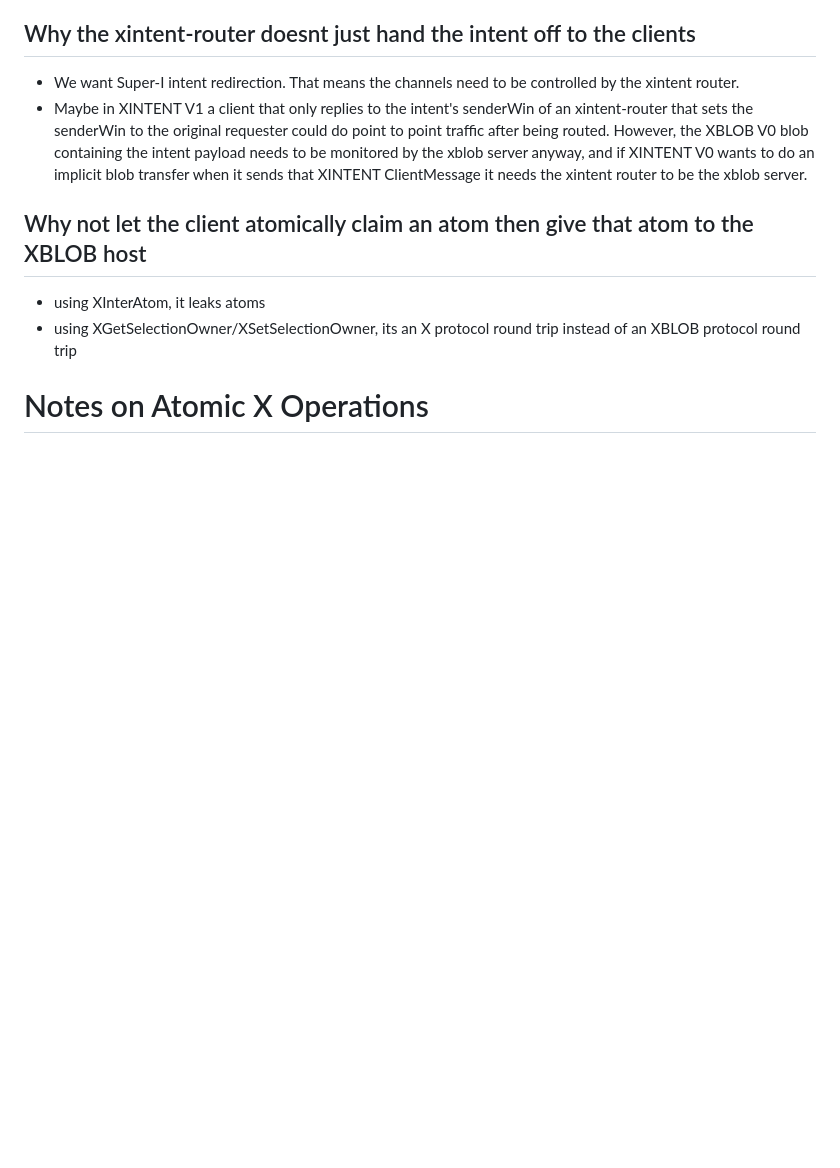
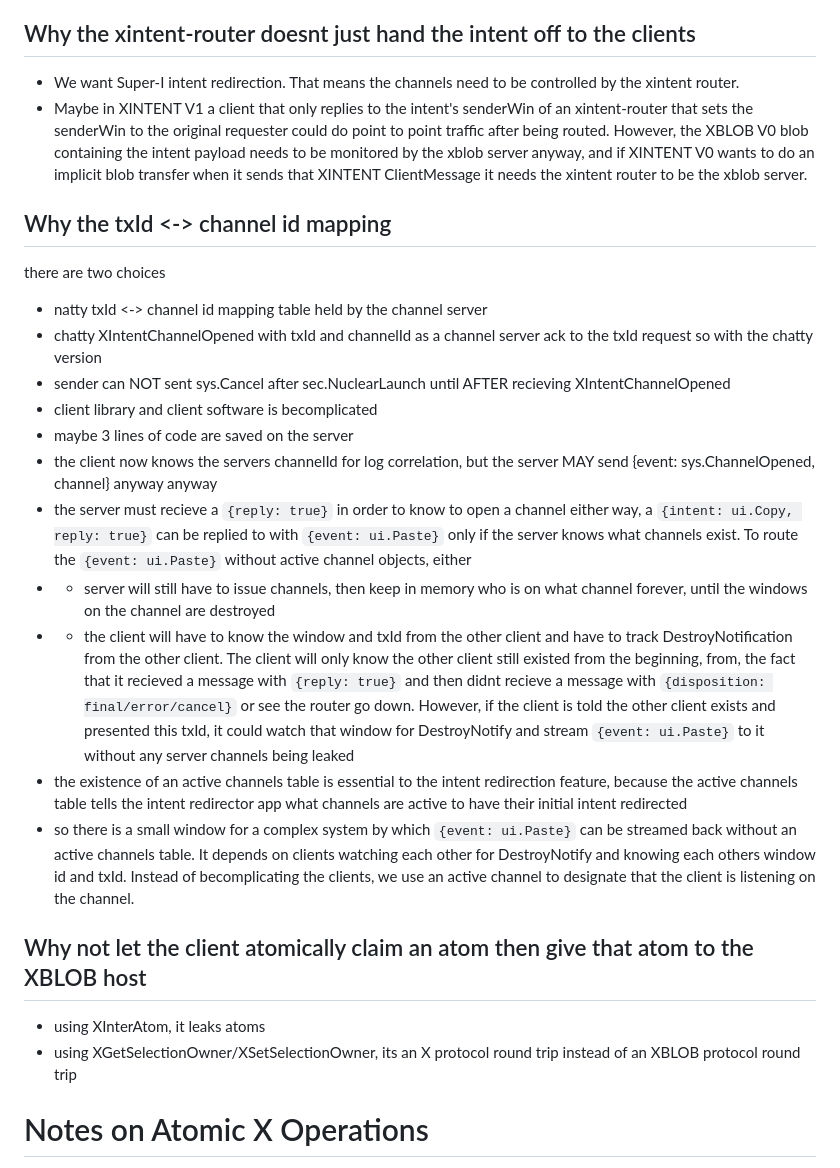
Before and after one commit to loosestrife/matchbox202x, a Markdown page: polyfills.md, the part around the change. Drawn GitHub-style; blank space fills up the shorter version.

```diff
--- a/polyfills.md
+++ b/polyfills.md
@@ -109,6 +109,22 @@ an XIntentJsonFrame with message type `XAudioSeekStreamV0` and payload `{seekTo}
 * We want Super-I intent redirection.  That means the channels need to be controlled by the xintent router.
 * Maybe in XINTENT V1 a client that only replies to the intent's senderWin of an xintent-router that sets the senderWin to the original requester could do point to point traffic after being routed.  However, the XBLOB V0 blob containing the intent payload needs to be monitored by the xblob server anyway, and if XINTENT V0 wants to do an implicit blob transfer when it sends that XINTENT ClientMessage it needs the xintent router to be the xblob server.
 
+## Why the txId <-> channel id mapping
+there are two choices
+* natty txId <-> channel id mapping table held by the channel server
+* chatty XIntentChannelOpened with txId and channelId as a channel server ack to the txId request
+so with the chatty version
+* sender can NOT sent sys.Cancel after sec.NuclearLaunch until AFTER recieving XIntentChannelOpened
+* client library and client software is becomplicated
+* maybe 3 lines of code are saved on the server
+* the client now knows the servers channelId for log correlation, but the server MAY send {event: sys.ChannelOpened, channel} anyway
+anyway
+* the server must recieve a `{reply: true}` in order to know to open a channel either way, a `{intent: ui.Copy, reply: true}` can be replied to with `{event: ui.Paste}` only if the server knows what channels exist.  To route the `{event: ui.Paste}` without active channel objects, either
+* * server will still have to issue channels, then keep in memory who is on what channel forever, until the windows on the channel are destroyed
+* * the client will have to know the window and txId from the other client and have to track DestroyNotification from the other client.  The client will only know the other client still existed from the beginning, from, the fact that it recieved a message with `{reply: true}` and then didnt recieve a message with `{disposition: final/error/cancel}` or see the router go down.  However, if the client is told the other client exists and presented this txId, it could watch that window for DestroyNotify and stream `{event: ui.Paste}` to it without any server channels being leaked
+* the existence of an active channels table is essential to the intent redirection feature, because the active channels table tells the intent redirector app what channels are active to have their initial intent redirected
+* so there is a small window for a complex system by which `{event: ui.Paste}` can be streamed back without an active channels table.  It depends on clients watching each other for DestroyNotify and knowing each others window id and txId.  Instead of becomplicating the clients, we use an active channel to designate that the client is listening on the channel.
+
 ## Why not let the client atomically claim an atom then give that atom to the XBLOB host
 * using XInterAtom, it leaks atoms
 * using XGetSelectionOwner/XSetSelectionOwner, its an X protocol round trip instead of an XBLOB protocol round trip
```
